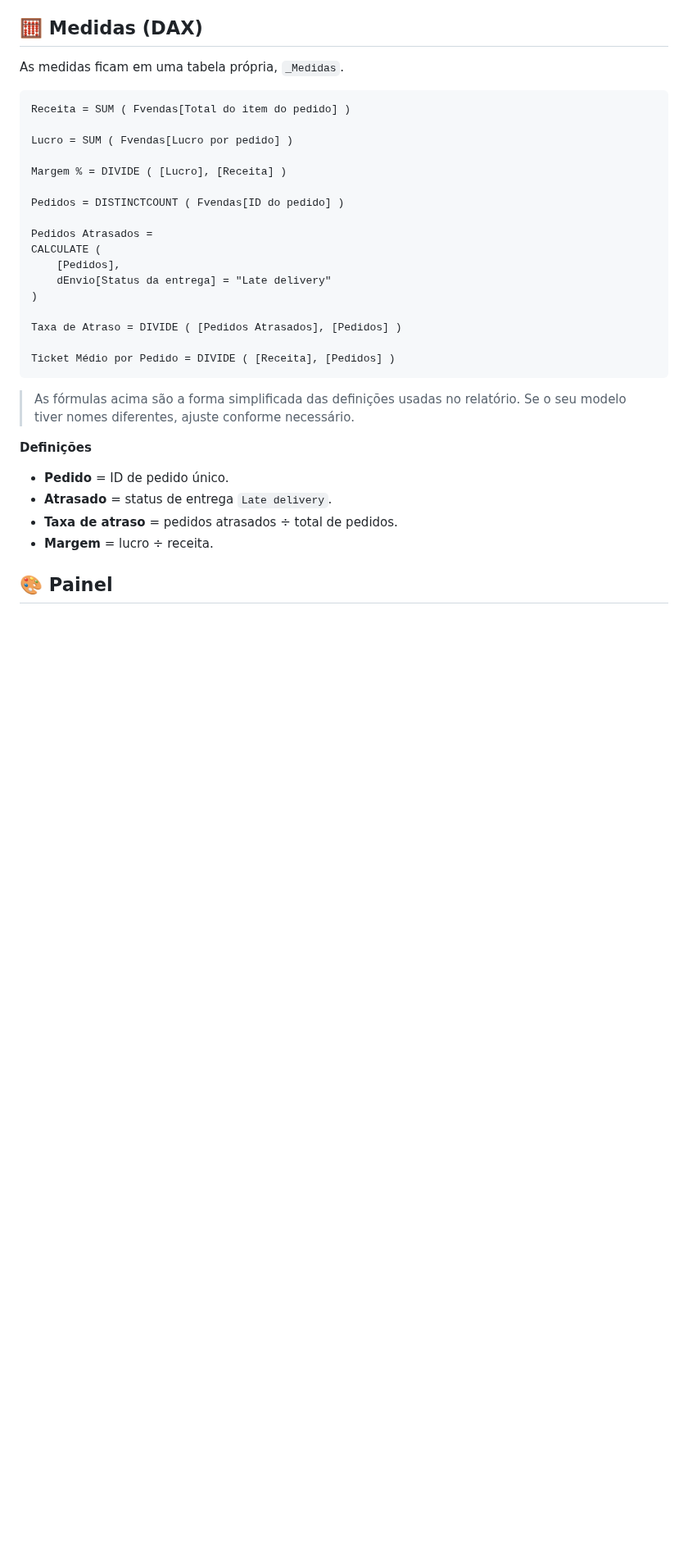
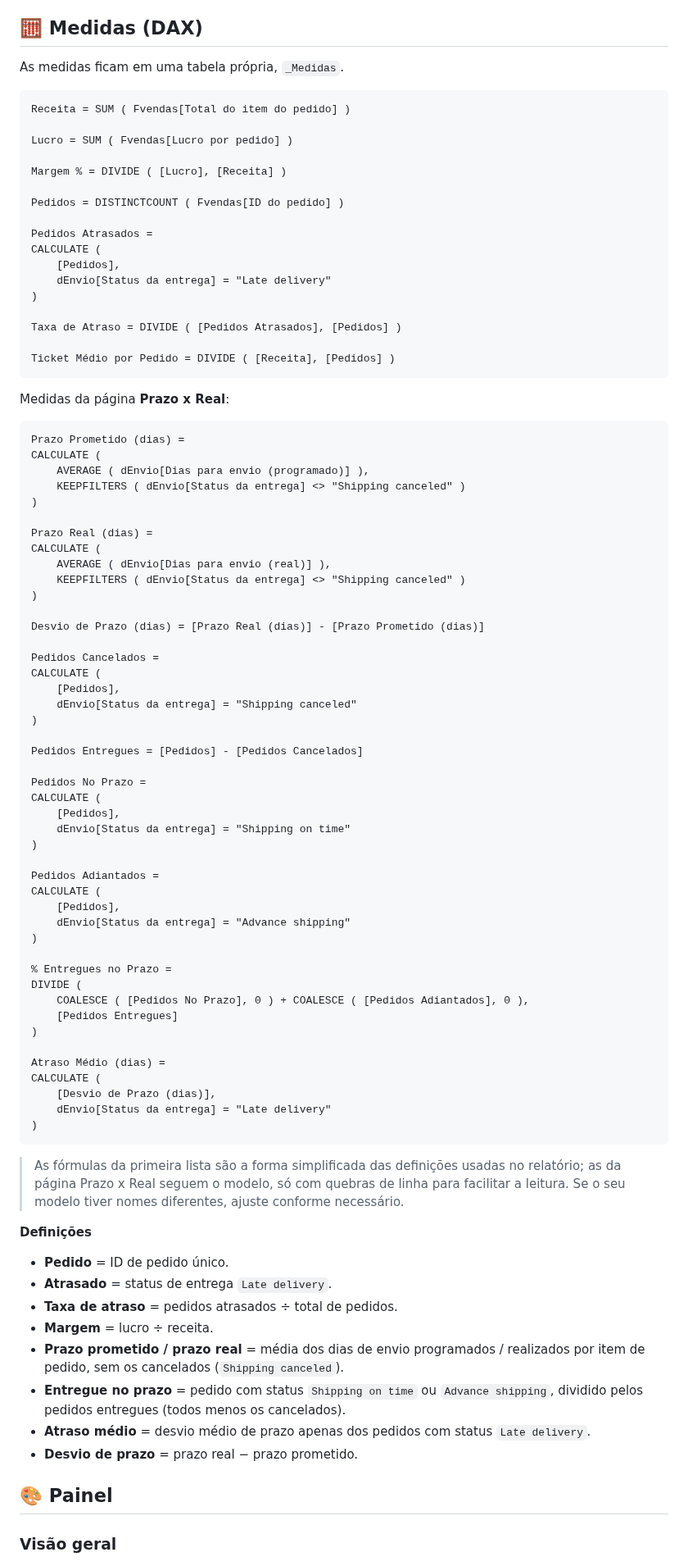
Before and after one commit to dasilvajair447-collab/dataco-logistica-powerbi, a Markdown page: README.md, the part around one of its changes. Shown at 82% size. Rendered like a GitHub page; blank space fills up the shorter version.

````diff
--- a/README.md
+++ b/README.md
@@ -65,7 +87,57 @@ Taxa de Atraso = DIVIDE ( [Pedidos Atrasados], [Pedidos] )
 Ticket Médio por Pedido = DIVIDE ( [Receita], [Pedidos] )
 ```
 
-> As fórmulas acima são a forma simplificada das definições usadas no relatório. Se o seu modelo tiver nomes diferentes, ajuste conforme necessário.
+Medidas da página **Prazo x Real**:
+
+```DAX
+Prazo Prometido (dias) =
+CALCULATE (
+    AVERAGE ( dEnvio[Dias para envio (programado)] ),
+    KEEPFILTERS ( dEnvio[Status da entrega] <> "Shipping canceled" )
+)
+
+Prazo Real (dias) =
+CALCULATE (
+    AVERAGE ( dEnvio[Dias para envio (real)] ),
+    KEEPFILTERS ( dEnvio[Status da entrega] <> "Shipping canceled" )
+)
+
+Desvio de Prazo (dias) = [Prazo Real (dias)] - [Prazo Prometido (dias)]
+
+Pedidos Cancelados =
+CALCULATE (
+    [Pedidos],
+    dEnvio[Status da entrega] = "Shipping canceled"
+)
+
+Pedidos Entregues = [Pedidos] - [Pedidos Cancelados]
+
+Pedidos No Prazo =
+CALCULATE (
+    [Pedidos],
+    dEnvio[Status da entrega] = "Shipping on time"
+)
+
+Pedidos Adiantados =
+CALCULATE (
+    [Pedidos],
+    dEnvio[Status da entrega] = "Advance shipping"
+)
+
+% Entregues no Prazo =
+DIVIDE (
+    COALESCE ( [Pedidos No Prazo], 0 ) + COALESCE ( [Pedidos Adiantados], 0 ),
+    [Pedidos Entregues]
+)
+
+Atraso Médio (dias) =
+CALCULATE (
+    [Desvio de Prazo (dias)],
+    dEnvio[Status da entrega] = "Late delivery"
+)
+```
+
+> As fórmulas da primeira lista são a forma simplificada das definições usadas no relatório; as da página Prazo x Real seguem o modelo, só com quebras de linha para facilitar a leitura. Se o seu modelo tiver nomes diferentes, ajuste conforme necessário.
 
 **Definições**
 
@@ -73,8 +145,14 @@ Ticket Médio por Pedido = DIVIDE ( [Receita], [Pedidos] )
 - **Atrasado** = status de entrega `Late delivery`.
 - **Taxa de atraso** = pedidos atrasados ÷ total de pedidos.
 - **Margem** = lucro ÷ receita.
+- **Prazo prometido / prazo real** = média dos dias de envio programados / realizados por item de pedido, sem os cancelados (`Shipping canceled`).
+- **Entregue no prazo** = pedido com status `Shipping on time` ou `Advance shipping`, dividido pelos pedidos entregues (todos menos os cancelados).
+- **Atraso médio** = desvio médio de prazo apenas dos pedidos com status `Late delivery`.
+- **Desvio de prazo** = prazo real − prazo prometido.
 
 ## 🎨 Painel
 
+### Visão geral
+
 ![Painel escuro](imagens/painel_escuro.png)
 
````
Also changed, not shown: other parts of README.md (+36 -7 lines), imagens/prazo_x_real.png (added), 3 other files.
